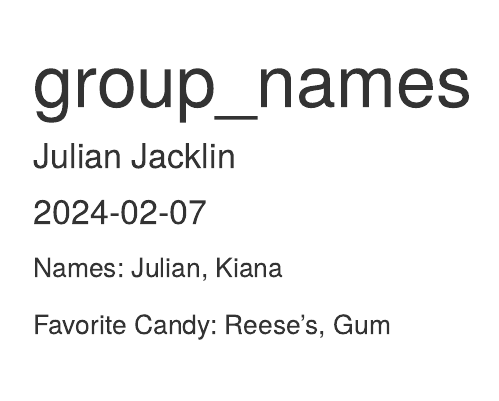
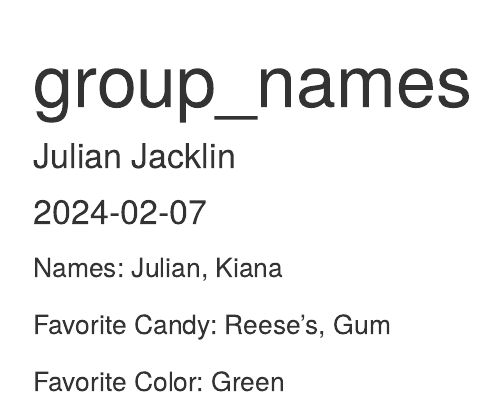
Before and after one commit to Julianj22/probable-garbanzo, an R Markdown document (group_names.Rmd): the page in a window 1100 px wide, from its top. Rendered offline with R 4.5, knitr and Pandoc, with nearby package versions.

Commit message:
Update group_names.Rmd

```diff
--- a/group_names.Rmd
+++ b/group_names.Rmd
@@ -8,3 +8,5 @@ output: html_document
 Names: Julian, Kiana
 
 Favorite Candy: Reese's, Gum
+
+Favorite Color: Green
```
